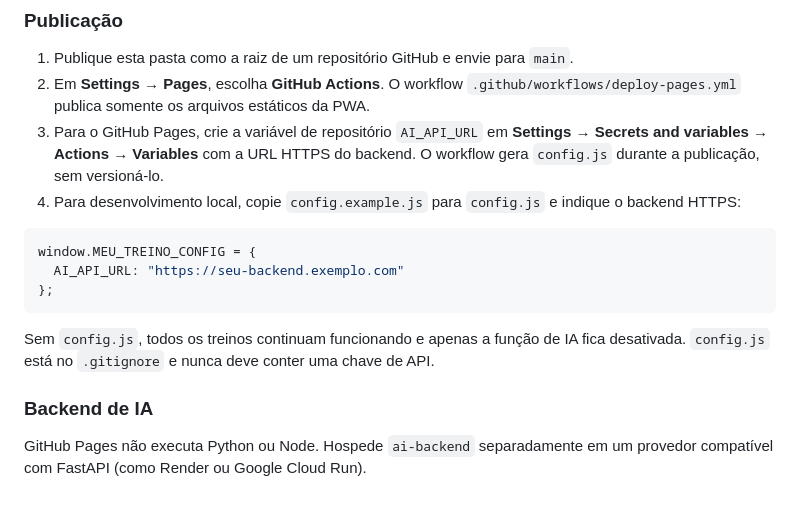
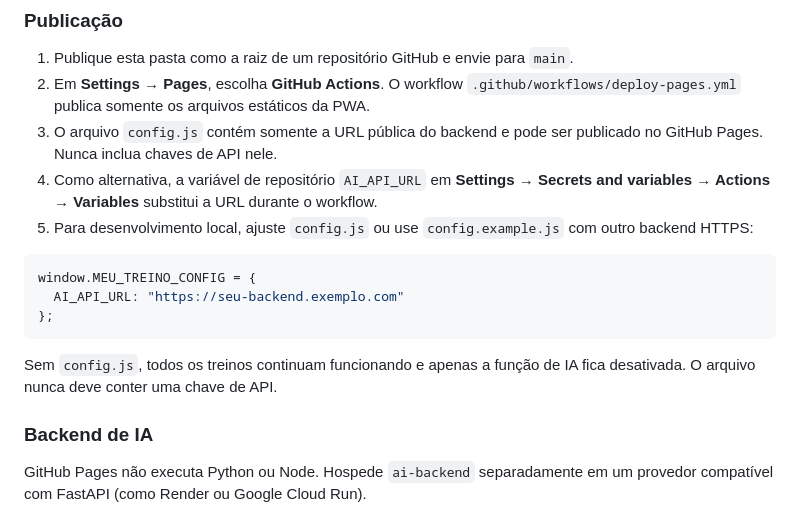
Before and after one commit to Pija14/prjAcademiaIA, a Markdown page: README.md, the part around the change. Drawn GitHub-style.

Commit message:
Publish safe AI endpoint configuration

````diff
--- a/README.md
+++ b/README.md
@@ -125,8 +125,9 @@ O recurso opcional **Planejar com IA** cria uma sugestão de ficha e só a salva
 
 1. Publique esta pasta como a raiz de um repositório GitHub e envie para `main`.
 2. Em **Settings → Pages**, escolha **GitHub Actions**. O workflow `.github/workflows/deploy-pages.yml` publica somente os arquivos estáticos da PWA.
-3. Para o GitHub Pages, crie a variável de repositório `AI_API_URL` em **Settings → Secrets and variables → Actions → Variables** com a URL HTTPS do backend. O workflow gera `config.js` durante a publicação, sem versioná-lo.
-4. Para desenvolvimento local, copie `config.example.js` para `config.js` e indique o backend HTTPS:
+3. O arquivo `config.js` contém somente a URL pública do backend e pode ser publicado no GitHub Pages. Nunca inclua chaves de API nele.
+4. Como alternativa, a variável de repositório `AI_API_URL` em **Settings → Secrets and variables → Actions → Variables** substitui a URL durante o workflow.
+5. Para desenvolvimento local, ajuste `config.js` ou use `config.example.js` com outro backend HTTPS:
 
 ```js
 window.MEU_TREINO_CONFIG = {
@@ -134,7 +135,7 @@ window.MEU_TREINO_CONFIG = {
 };
 ```
 
-Sem `config.js`, todos os treinos continuam funcionando e apenas a função de IA fica desativada. `config.js` está no `.gitignore` e nunca deve conter uma chave de API.
+Sem `config.js`, todos os treinos continuam funcionando e apenas a função de IA fica desativada. O arquivo nunca deve conter uma chave de API.
 
 ### Backend de IA
 
````
